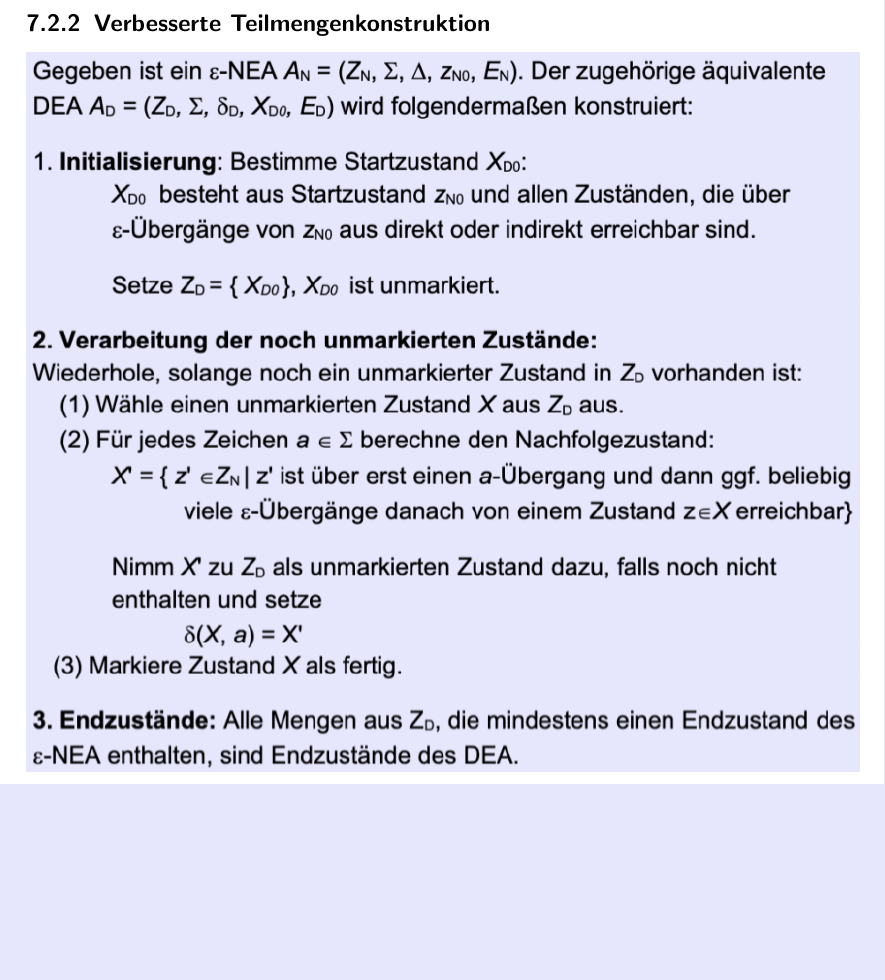
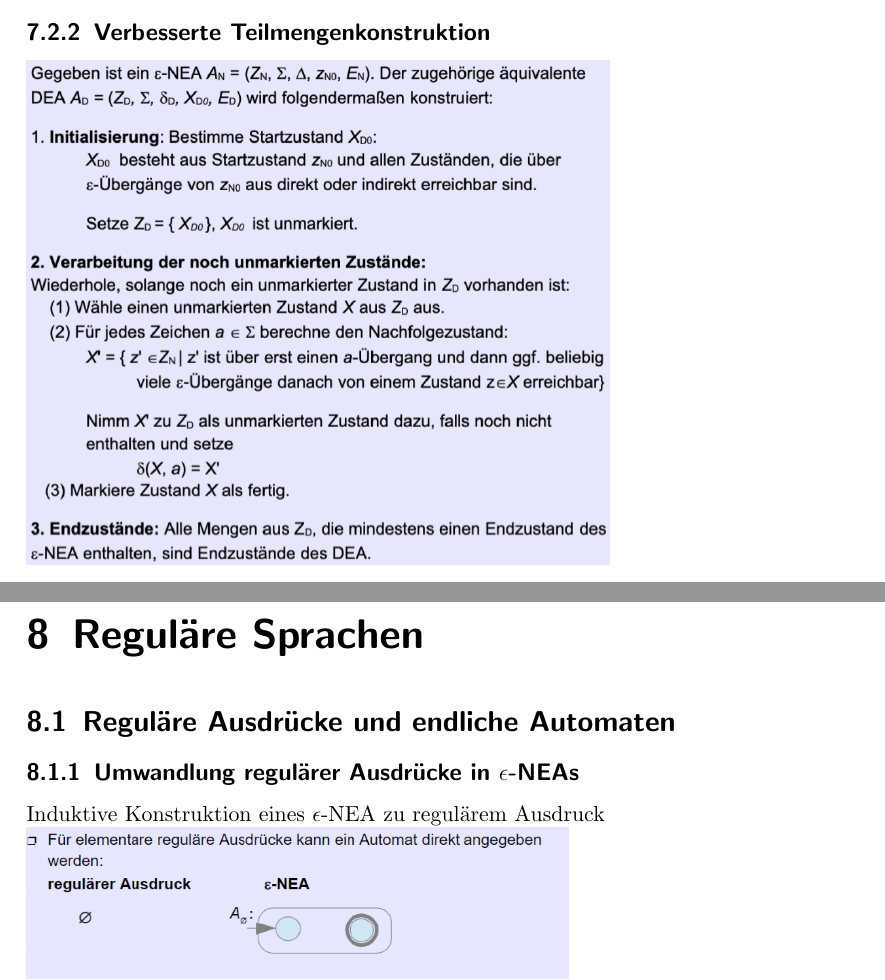
Before and after one commit to ToiletCoders/THU-Summary-SS22, a LaTeX document (Theoretische Informatik/theoinf.tex): part of page 29 of 29 before the commit and two parts of pages 28 and 29 of 30 after it, the two joined at a grey line, cut so that both start at the same text, the shorter picture padded with empty space. Compiled offline with pdfLaTeX.

Commit message:
added "Lektion 14"

```diff
--- a/Theoretische Informatik/theoinf.tex
+++ b/Theoretische Informatik/theoinf.tex
@@ -494,2 +494,8 @@ Ist $A_{D}$ der gebildete DEA zu einem $\epsilon$-NEA $A_{N}$, dann gilt $L(A_{D
 \subsection{Verbesserte Teilmengenkonstruktion}
-\includegraphics[width=1\textwidth]{"graphics/verb-teilmenge"}
+\includegraphics[width=0.7\textwidth]{"graphics/verb-teilmenge"}
+\pagebreak
+\chapter{Reguläre Sprachen}
+\section{Reguläre Ausdrücke und endliche Automaten}
+\subsection{Umwandlung regulärer Ausdrücke in $\epsilon$-NEAs}
+Induktive Konstruktion eines $\epsilon$-NEA zu regulärem Ausdruck
+\\\includegraphics[width=0.65\textwidth]{"graphics/9-1-1"}
@@ -495,0 +505 @@ Ist $A_{D}$ der gebildete DEA zu einem $\epsilon$-NEA $A_{N}$, dann gilt $L(A_{D
+\subsection{Strukturelle Induktion}
```
Also changed, not shown: README.md, Theoretische Informatik/graphics/9-1-1.jpg (added), Theoretische Informatik/theoinf.pdf, Theoretische Informatik/theoinf.tex (15 more changed lines).
